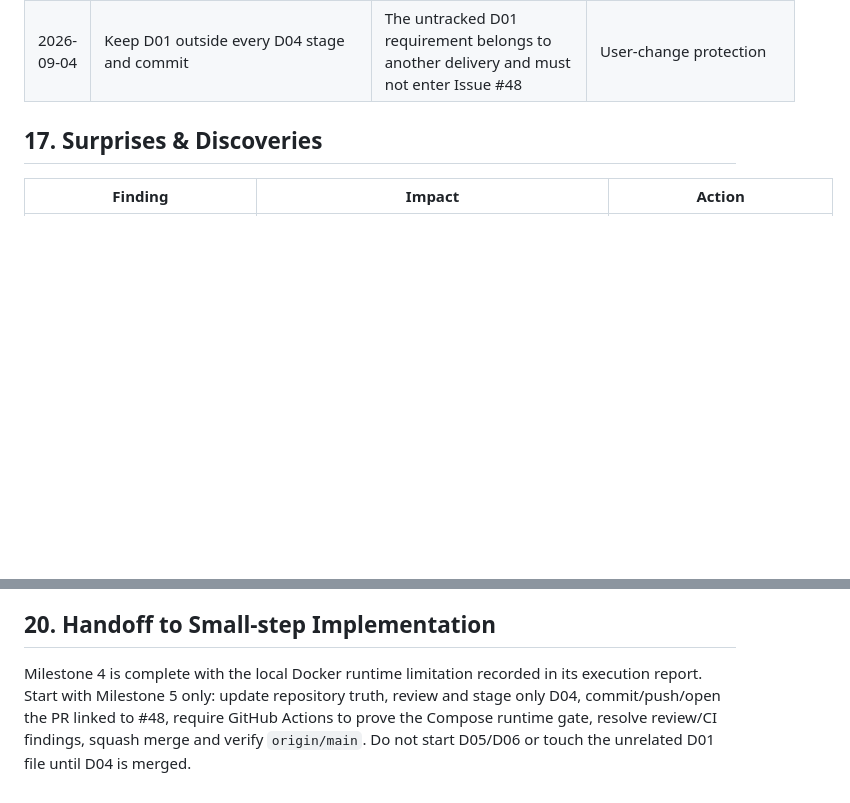
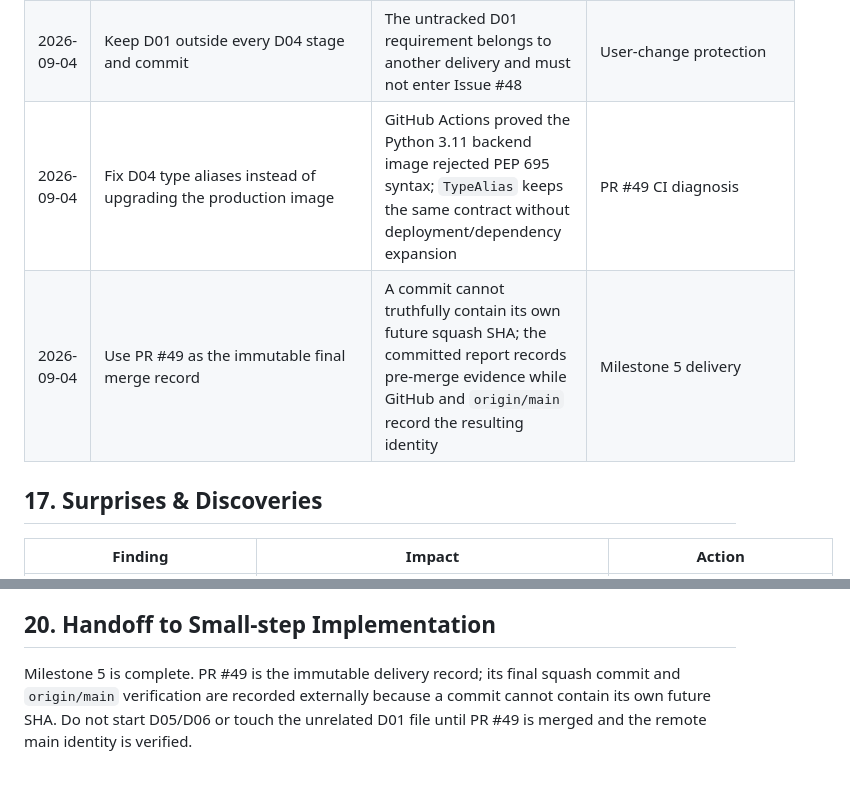
Before and after one commit to even9277/Finance-agent-Skills, a Markdown page: docs/specs/D04_CONTROLLED_INTERACTION_UI_PLAN.md, 2 parts joined by grey strips. GitHub-like rendering; blank space fills up the shorter version.

```diff
--- a/docs/specs/D04_CONTROLLED_INTERACTION_UI_PLAN.md
+++ b/docs/specs/D04_CONTROLLED_INTERACTION_UI_PLAN.md
@@ -503,6 +504,8 @@ Before implementation, rollback is simply discarding the unexecuted plan. During
 | 2026-09-04 | Defer only local Compose runtime evidence to M5 GitHub Actions | Both Compose configs are valid, but Docker Desktop 4.86.0 crashes on an inaccessible host reparse point before repository code runs | Milestone 4 execution |
 | 2026-09-04 | Approve the D04 implementation after final scoped self-review | Architecture, state/concurrency, cancellation, public payload redaction, generated files and secret scans found no blocking issue; final approval remains conditional on PR CI including Compose | Milestone 5 review |
 | 2026-09-04 | Keep D01 outside every D04 stage and commit | The untracked D01 requirement belongs to another delivery and must not enter Issue #48 | User-change protection |
+| 2026-09-04 | Fix D04 type aliases instead of upgrading the production image | GitHub Actions proved the Python 3.11 backend image rejected PEP 695 syntax; `TypeAlias` keeps the same contract without deployment/dependency expansion | PR #49 CI diagnosis |
+| 2026-09-04 | Use PR #49 as the immutable final merge record | A commit cannot truthfully contain its own future squash SHA; the committed report records pre-merge evidence while GitHub and `origin/main` record the resulting identity | Milestone 5 delivery |
 
 ## 17. Surprises & Discoveries
 
@@ -548,4 +553,4 @@ Before implementation, rollback is simply discarding the unexecuted plan. During
 
 ## 20. Handoff to Small-step Implementation
 
-Milestone 4 is complete with the local Docker runtime limitation recorded in its execution report. Start with Milestone 5 only: update repository truth, review and stage only D04, commit/push/open the PR linked to #48, require GitHub Actions to prove the Compose runtime gate, resolve review/CI findings, squash merge and verify `origin/main`. Do not start D05/D06 or touch the unrelated D01 file until D04 is merged.
+Milestone 5 is complete. PR #49 is the immutable delivery record; its final squash commit and `origin/main` verification are recorded externally because a commit cannot contain its own future SHA. Do not start D05/D06 or touch the unrelated D01 file until PR #49 is merged and the remote main identity is verified.
```
Also changed, not shown: other parts of docs/specs/D04_CONTROLLED_INTERACTION_UI_PLAN.md (+10 -7 lines), docs/specs/D04_CONTROLLED_INTERACTION_UI_MILESTONE_5_EXECUTION_REPORT.md (added, +87 -0 lines).
